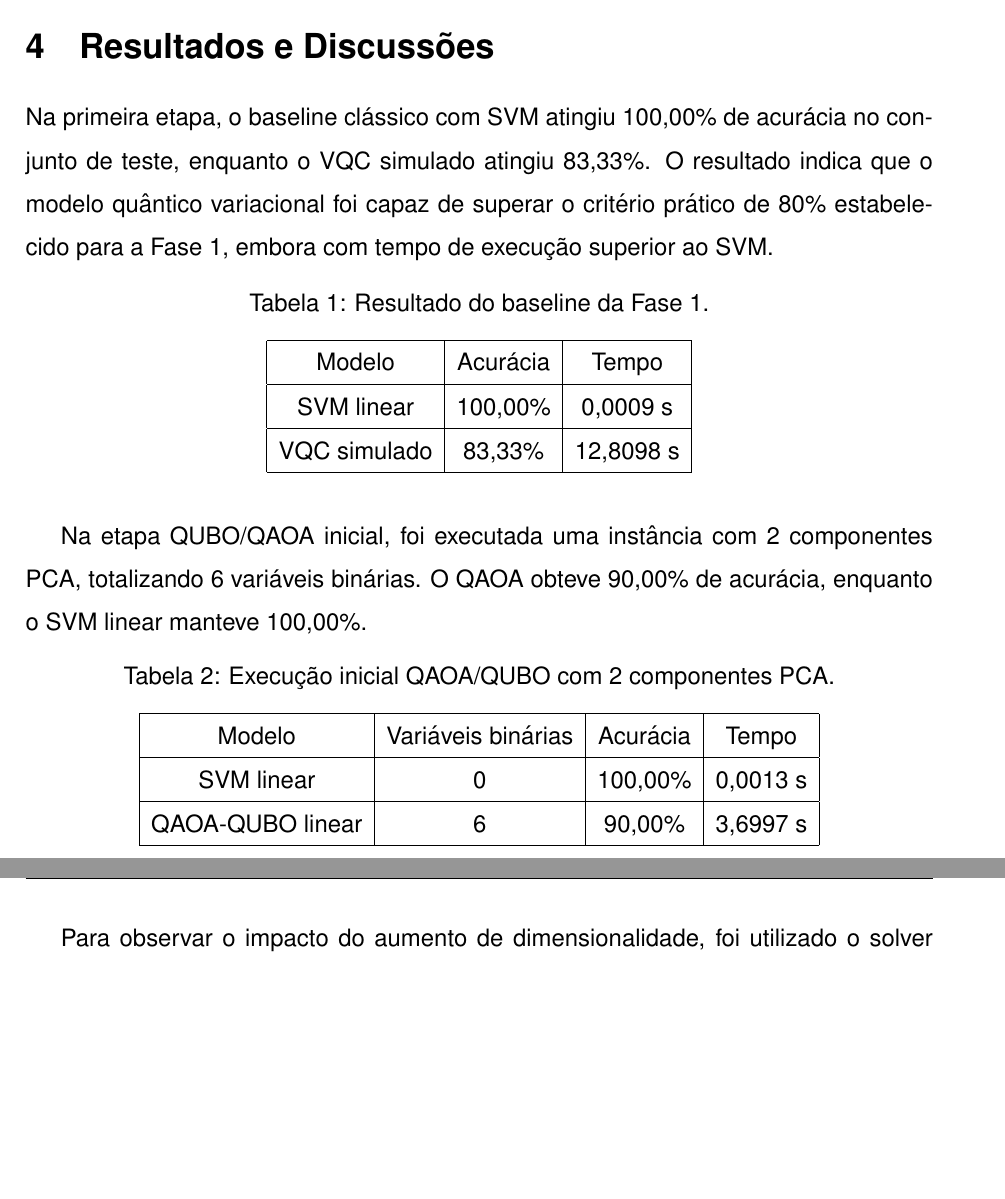
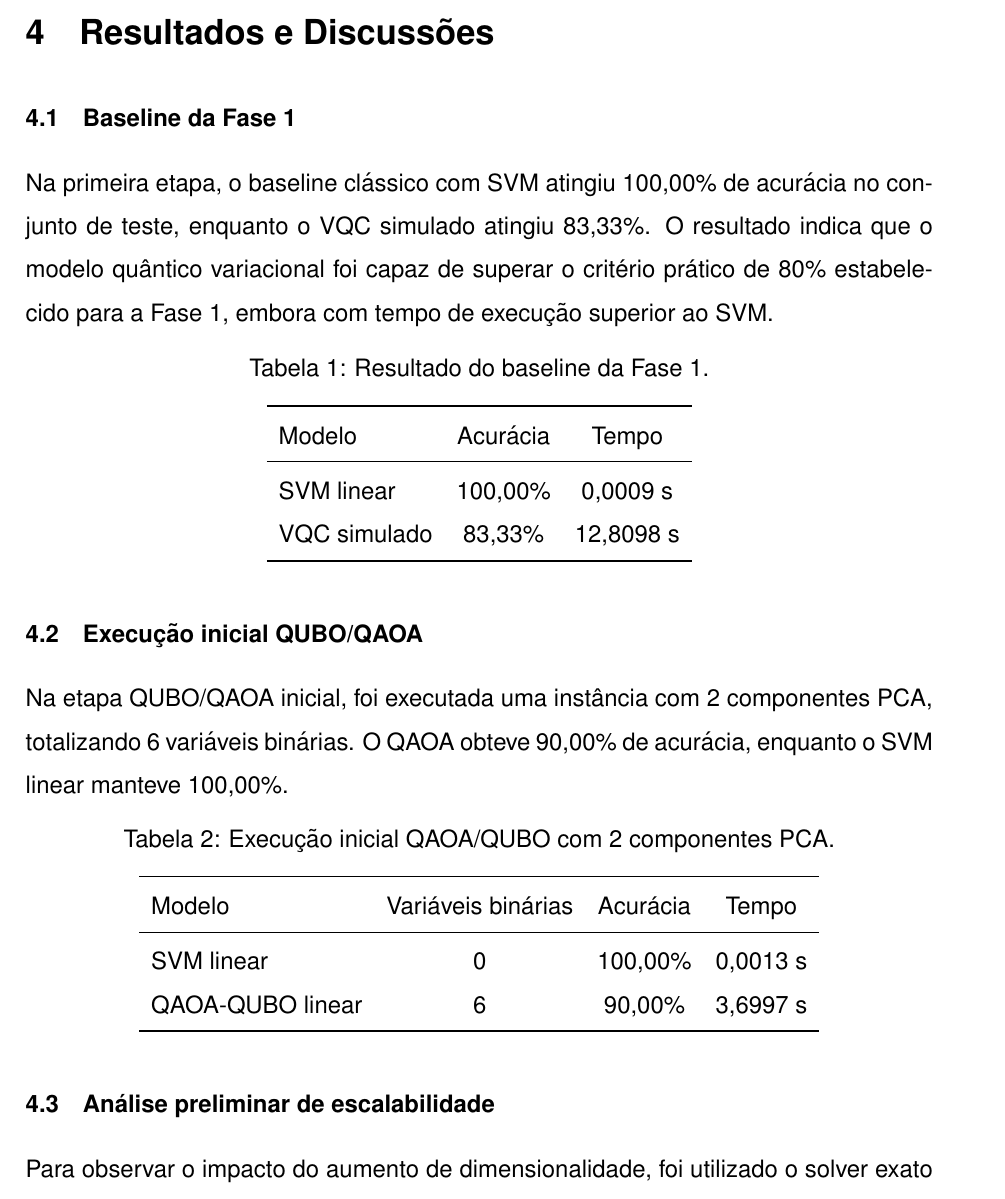
Before and after one commit to julioCoronetti/quantum-workspace, a LaTeX document (template_artigo_congresso_unisenai/main.tex, which reads template_artigo_congresso_unisenai/unisenaiclass.cls, template_artigo_congresso_unisenai/unisenaistyle.sty): two parts of pages 7 and 8 of 11 before the commit and part of page 8 of 12 after it, the two joined at a grey line, cut so that both start at the same text, the shorter picture padded with empty space. Compiled offline with pdfLaTeX.

Commit message:
style: organiza layout do artigo

```diff
--- a/template_artigo_congresso_unisenai/main.tex
+++ b/template_artigo_congresso_unisenai/main.tex
@@ -120,17 +126,24 @@ As métricas coletadas foram acurácia, tempo de execução, número de componen
 \section{Resultados e Discussões}
+
+\subsection{Baseline da Fase 1}
+
 Na primeira etapa, o baseline clássico com SVM atingiu 100,00\% de acurácia no conjunto de teste, enquanto o VQC simulado atingiu 83,33\%. O resultado indica que o modelo quântico variacional foi capaz de superar o critério prático de 80\% estabelecido para a Fase 1, embora com tempo de execução superior ao SVM.
 
 \begin{table}[H]
     \centering
     \caption{Resultado do baseline da Fase 1.}
     \label{tab:baseline}
-    \begin{tabular}{|c|c|c|}
-        \hline
-        Modelo & Acurácia & Tempo \\ \hline
-        SVM linear & 100,00\% & 0,0009 s \\ \hline
-        VQC simulado & 83,33\% & 12,8098 s \\ \hline
+    \begin{tabular}{lcc}
+        \toprule
+        Modelo & Acurácia & Tempo \\
+        \midrule
+        SVM linear & 100,00\% & 0,0009 s \\
+        VQC simulado & 83,33\% & 12,8098 s \\
+        \bottomrule
     \end{tabular}
 \end{table}
+
+\subsection{Execução inicial QUBO/QAOA}
 
 Na etapa QUBO/QAOA inicial, foi executada uma instância com 2 componentes PCA, totalizando 6 variáveis binárias. O QAOA obteve 90,00\% de acurácia, enquanto o SVM linear manteve 100,00\%.
 
@@ -138,13 +151,17 @@ Na etapa QUBO/QAOA inicial, foi executada uma instância com 2 componentes PCA,
     \centering
     \caption{Execução inicial QAOA/QUBO com 2 componentes PCA.}
     \label{tab:qaoa-inicial}
-    \begin{tabular}{|c|c|c|c|}
-        \hline
-        Modelo & Variáveis binárias & Acurácia & Tempo \\ \hline
-        SVM linear & 0 & 100,00\% & 0,0013 s \\ \hline
-        QAOA-QUBO linear & 6 & 90,00\% & 3,6997 s \\ \hline
+    \begin{tabular}{lccc}
+        \toprule
+        Modelo & Variáveis binárias & Acurácia & Tempo \\
+        \midrule
+        SVM linear & 0 & 100,00\% & 0,0013 s \\
+        QAOA-QUBO linear & 6 & 90,00\% & 3,6997 s \\
+        \bottomrule
     \end{tabular}
 \end{table}
+
+\subsection{Análise preliminar de escalabilidade}
 
 Para observar o impacto do aumento de dimensionalidade, foi utilizado o solver exato em QUBOs com PCA variando de 2 a 5 componentes. A acurácia permaneceu em 90,00\%, mas o tempo de solução aumentou conforme o número de variáveis binárias cresceu.
 
--- a/template_artigo_congresso_unisenai/unisenaiclass.cls
+++ b/template_artigo_congresso_unisenai/unisenaiclass.cls
@@ -43,11 +43,11 @@
 }
 
 \newenvironment{resumo}{
-  \textbf{RESUMO}\\
+  \par\noindent\textbf{RESUMO}\par\vspace{0.35em}
   \justifying
-}{\par}
+}{\par\vspace{0.75em}}
 
 \newenvironment{abstract1}{
-  \textbf{ABSTRACT}\\
+  \par\noindent\textbf{ABSTRACT}\par\vspace{0.35em}
   \justifying
-}{\par}
+}{\par\vspace{0.75em}}
--- a/template_artigo_congresso_unisenai/unisenaistyle.sty
+++ b/template_artigo_congresso_unisenai/unisenaistyle.sty
@@ -3,6 +3,7 @@
 \usepackage{titlesec}
 \usepackage{setspace}
 \usepackage{fancyhdr}
+\usepackage{booktabs}
 
 
 \pagestyle{fancy}
@@ -11,5 +12,10 @@
 
 \titleformat{\section}{\bfseries\Large}{\thesection}{1em}{}
 \titleformat{\subsection}{\bfseries\normalsize}{\thesubsection}{1em}{}
+\titlespacing*{\section}{0pt}{1.8em}{0.9em}
+\titlespacing*{\subsection}{0pt}{1.2em}{0.55em}
 
 \renewcommand{\baselinestretch}{1.5}
+\setlength{\parindent}{1.25cm}
+\setlength{\parskip}{0.35em}
+\setlength{\emergencystretch}{2em}
```
Also changed, not shown: template_artigo_congresso_unisenai/main.tex (40 more changed lines), 1 other file.
